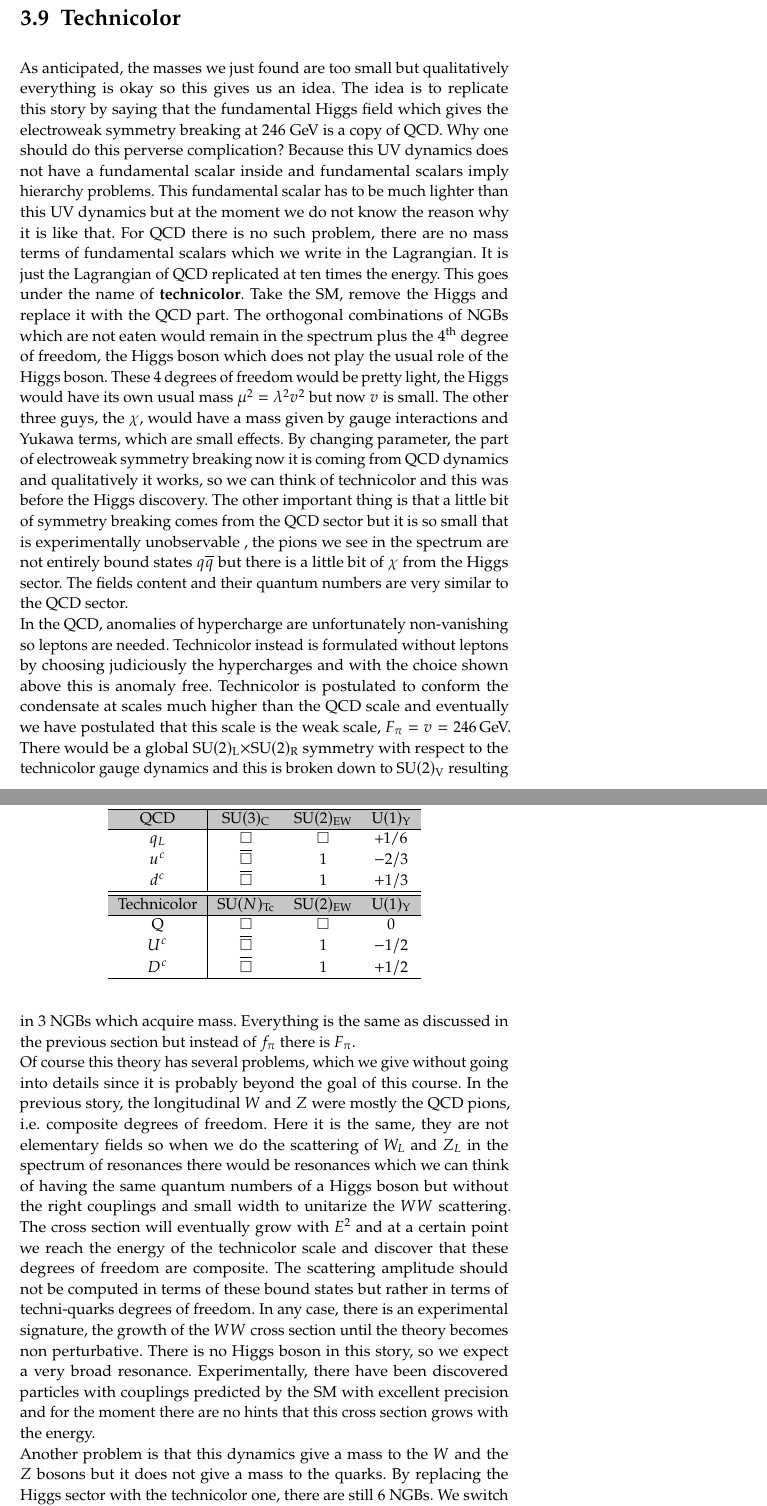
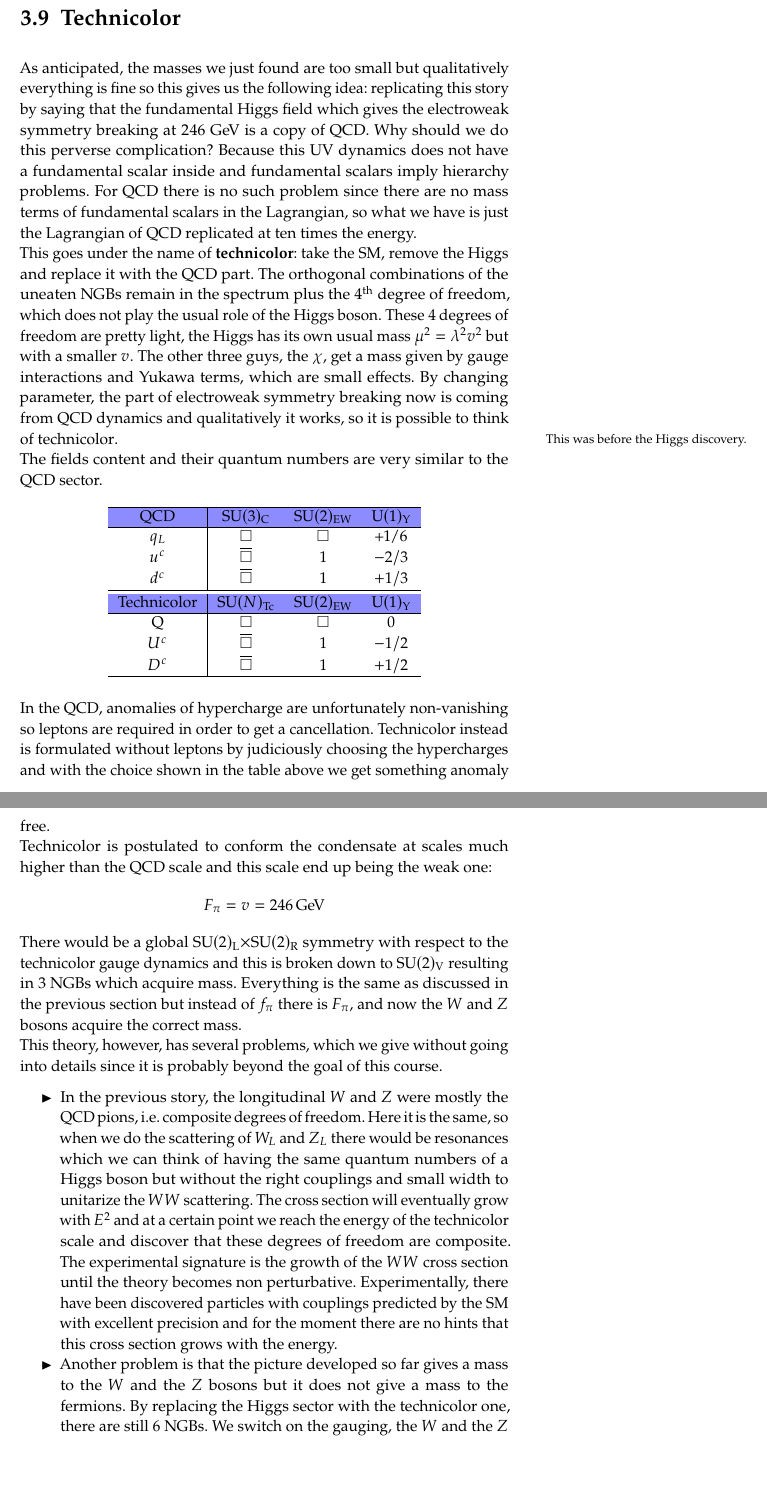
Before and after one commit to mattderri/WISMB-22-23, a LaTeX thesis (main.tex, which reads chapters/3_Contino.tex): two parts of pages 96 and 97 of 137, joined at a grey line, cut so that both start at the same text, the shorter picture padded with empty space. Compiled offline with pdfLaTeX.

Commit message:
Updates from Overleaf

```diff
--- a/chapters/3_Contino.tex
+++ b/chapters/3_Contino.tex
@@ -936,18 +936,23 @@ m_W\approx28\,\text{MeV} \qquad m_Z\approx32\,\text{MeV}
 Moreover, the fermions remain massless.
 % The values are not quite correct because we should run the coupling $g$ down to the QCD scale, in this calculation the value of $g$ at a hundred GeV is used.
 \section{Technicolor}
-As anticipated, the masses we just found are too small but qualitatively everything is okay so this gives us an idea. The idea is to replicate this story by saying that the fundamental Higgs field which gives the electroweak symmetry breaking at 246 GeV is a copy of QCD. Why one should do this perverse complication? Because this UV dynamics does not have a fundamental scalar inside and fundamental scalars imply hierarchy problems. This fundamental scalar has to be much lighter than this UV dynamics but at the moment we do not know the reason why it is like that. For QCD there is no such problem, there are no mass terms of fundamental scalars which we write in the Lagrangian. It is just the Lagrangian of QCD replicated at ten times the energy. This goes under the name of \textbf{technicolor}. Take the SM, remove the Higgs and replace it with the QCD part. The orthogonal combinations of NGBs which are not eaten would remain in the spectrum plus the \nth{4} degree of freedom, the Higgs boson which does not play the usual role of the Higgs boson. These 4 degrees of freedom would be pretty light, the Higgs would have its own usual mass $\mu^2=\lambda^2v^2$ but now $v$ is small. The other three guys, the $\chi$, would have a mass given by gauge interactions and Yukawa terms, which are small effects. By changing parameter, the part of electroweak symmetry breaking now it is coming from QCD dynamics and qualitatively it works, so we can think of technicolor and this was before the Higgs discovery. The other important thing is that a little bit of symmetry breaking comes from the QCD sector but it is so small that is experimentally unobservable , the pions we see in the spectrum are not entirely bound states $q\overline{q}$ but there is a little bit of $\chi$ from the Higgs sector. The fields content and their quantum numbers are very similar to the QCD sector.
+As anticipated, the masses we just found are too small but qualitatively everything is fine so this gives us the following idea: replicating this story by saying that the fundamental Higgs field which gives the electroweak symmetry breaking at 246 GeV is a copy of QCD. Why should we do this perverse complication? Because this UV dynamics does not have a fundamental scalar inside and fundamental scalars imply hierarchy problems.
+% Such fundamental scalar has to be much lighter than this UV dynamics but at the moment we do not know the reason why it is like that.
+For QCD there is no such problem since there are no mass terms of fundamental scalars in the Lagrangian, so what we have is just the Lagrangian of QCD replicated at ten times the energy.\\
+This goes under the name of \textbf{technicolor}: take the SM, remove the Higgs and replace it with the QCD part. The orthogonal combinations of the uneaten NGBs remain in the spectrum plus the \nth{4} degree of freedom, which does not play the usual role of the Higgs boson. These 4 degrees of freedom are pretty light, the Higgs has its own usual mass $\mu^2=\lambda^2v^2$ but with a smaller $v$. The other three guys, the $\chi$, get a mass given by gauge interactions and Yukawa terms, which are small effects. By changing parameter, the part of electroweak symmetry breaking now is coming from QCD dynamics and qualitatively it works, so it is possible to think of technicolor\marginnote{This was before the Higgs discovery.}.\\
+% The other important thing is that a little bit of symmetry breaking comes from the QCD sector but it is so small that is experimentally unobservable , the pions we see in the spectrum are not entirely bound states $q\overline{q}$ but there is a little bit of $\chi$ from the Higgs sector.
+The fields content and their quantum numbers are very similar to the QCD sector.
 \begin{table}[h]
     \centering
     \begin{tabular}{c|ccc}
     \hline
-    \rowcolor{gray!45} QCD & SU$(3)_{\text{C}}$ & SU$(2)_{\text{EW}}$ & U$(1)_{\text{Y}}$\\
+    \rowcolor{blue!45} QCD & SU$(3)_{\text{C}}$ & SU$(2)_{\text{EW}}$ & U$(1)_{\text{Y}}$\\
     \hline
     $q_L$ & $\Box$ & $\Box$ & +1/6\\
     $u^c$ & $\overline{\Box}$ & 1 & $-2/3$\\
     $d^c$ & $\overline{\Box}$ & 1 & $+1/3$\\
     \hline\hline
-    \rowcolor{gray!45}Technicolor & SU$(N)_{\text{Tc}}$ & SU$(2)_{\text{EW}}$ & U$(1)_{\text{Y}}$\\
+    \rowcolor{blue!45}Technicolor & SU$(N)_{\text{Tc}}$ & SU$(2)_{\text{EW}}$ & U$(1)_{\text{Y}}$\\
     \hline
     Q & $\Box$ & $\Box$ & 0\\
     $U^c$ & $\overline{\Box}$ & 1 & $-1/2$\\
@@ -957,7 +962,17 @@ As anticipated, the masses we just found are too small but qualitatively everyth
     \caption*{}
     \labtab{Tc}
 \end{table}\\
-In the QCD, anomalies of hypercharge are unfortunately non-vanishing so leptons are needed. Technicolor instead is formulated without leptons by choosing judiciously the hypercharges and with the choice shown above this is anomaly free. Technicolor is postulated to conform the condensate at scales much higher than the QCD scale and eventually we have postulated that this scale is the weak scale, $F_\pi=v=246$\,GeV. There would be a global SU$(2)_{\text{L}}\times$SU$(2)_{\text{R}}$ symmetry with respect to the technicolor gauge dynamics and this is broken down to SU$(2)_{\text{V}}$ resulting in 3 NGBs which acquire mass. Everything is the same as discussed in the previous section but instead of $f_\pi$ there is $F_\pi$.\\
-Of course this theory has several problems, which we give without going into details since it is probably beyond the goal of this course. In the previous story, the longitudinal $W$ and $Z$ were mostly the QCD pions, i.e. composite degrees of freedom. Here it is the same, they are not elementary fields so when we do the scattering of $W_L$ and $Z_L$ in the spectrum of resonances there would be resonances which we can think of having the same quantum numbers of a Higgs boson but without the right couplings and small width to unitarize the $WW$ scattering. The cross section will eventually grow with $E^2$ and at a certain point we reach the energy of the technicolor scale and discover that these degrees of freedom are composite. The scattering amplitude should not be computed in terms of these bound states but rather in terms of techni-quarks degrees of freedom. In any case, there is an experimental signature, the growth of the $WW$ cross section until the theory becomes non perturbative. There is no Higgs boson in this story, so we expect a very broad resonance. Experimentally, there have been discovered particles with couplings predicted by the SM with excellent precision and for the moment there are no hints that this cross section grows with the energy.\\
-Another problem is that this dynamics give a mass to the $W$ and the $Z$ bosons but it does not give a mass to the quarks. By replacing the Higgs sector with the technicolor one, there are still 6 NGBs. We switch on the gauging, the $W$ and the $Z$ acquire a mass but the quarks do not feel the breaking so we need something connecting the quarks with the technicolor sector. This connection goes under the name of \textbf{extended technicolor}. Basically both color and technicolor gauge interactions are enlarged into a larger SU$(N)$ extended technicolor which is postulated to be spontaneously broken at some high energy, so when the heavy extended technicolor gauge bosons are integrated out quarks and techni-quarks will be connected, giving the quarks masses. This mechanism generates four fermions operators which violate flavour so there will be also FCNC.\\
-It is possible to conclude that technicolor is excluded by data but it still represents a good class of theories, composite Higgs theories are the modern version of technicolor.
+In the QCD, anomalies of hypercharge are unfortunately non-vanishing so leptons are required in order to get a cancellation. Technicolor instead is formulated without leptons by judiciously choosing the hypercharges and with the choice shown in the table above we get something anomaly free.\\ Technicolor is postulated to conform the condensate at scales much higher than the QCD scale and this scale end up being the weak one:
+\[
+F_\pi=v=246\,\text{GeV}
+\]
+There would be a global SU$(2)_{\text{L}}\times$SU$(2)_{\text{R}}$ symmetry with respect to the technicolor gauge dynamics and this is broken down to SU$(2)_{\text{V}}$ resulting in 3 NGBs which acquire mass. Everything is the same as discussed in the previous section but instead of $f_\pi$ there is $F_\pi$, and now the $W$ and $Z$ bosons acquire the correct mass.\\
+This theory, however, has several problems, which we give without going into details since it is probably beyond the goal of this course.
+\begin{itemize}
+    \item In the previous story, the longitudinal $W$ and $Z$ were mostly the QCD pions, i.e. composite degrees of freedom. Here it is the same, so when we do the scattering of $W_L$ and $Z_L$ there would be resonances which we can think of having the same quantum numbers of a Higgs boson but without the right couplings and small width to unitarize the $WW$ scattering. The cross section will eventually grow with $E^2$ and at a certain point we reach the energy of the technicolor scale and discover that these degrees of freedom are composite.
+    % The scattering amplitude should not be computed in terms of these bound states but rather in terms of techni-quarks degrees of freedom.
+    The experimental signature is the growth of the $WW$ cross section until the theory becomes non perturbative.
+    % There is no Higgs boson in this story, so we expect a very broad resonance.
+    Experimentally, there have been discovered particles with couplings predicted by the SM with excellent precision and for the moment there are no hints that this cross section grows with the energy.
+    \item Another problem is that the picture developed so far gives a mass to the $W$ and the $Z$ bosons but it does not give a mass to the fermions. By replacing the Higgs sector with the technicolor one, there are still 6 NGBs. We switch on the gauging, the $W$ and the $Z$ acquire a mass but the quarks do not feel the breaking so we need something connecting the quarks with the technicolor sector. This connection goes under the name of \textbf{extended technicolor}. Basically both color and technicolor gauge interactions are enlarged into a larger SU$(N)$ extended technicolor which is postulated to be spontaneously broken at some high energy, so when the heavy extended technicolor gauge bosons are integrated out quarks and techni-quarks will be connected, giving the quarks masses. This mechanism generates four fermions operators which violate flavour so there will be also FCNCs.
+\end{itemize}
```
Also changed, not shown: chapters/3_Contino.tex (22 more changed lines).
